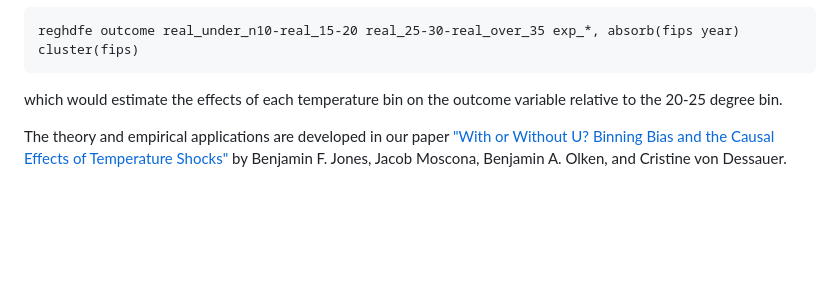
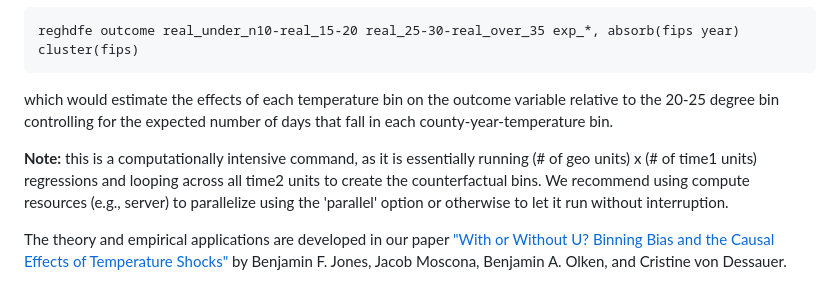
Before and after one commit to bolken44/counterfactual_temperatures, a Markdown page: README.md, the part around the change. Drawn GitHub-style; blank space fills up the shorter version.

````diff
--- a/README.md
+++ b/README.md
@@ -18,7 +18,9 @@ After applying this command, the dataset is ready to be used for regression anal
 ```
 reghdfe outcome real_under_n10-real_15-20 real_25-30-real_over_35 exp_*, absorb(fips year) cluster(fips)
 ```
-which would estimate the effects of each temperature bin on the outcome variable relative to the 20-25 degree bin.
+which would estimate the effects of each temperature bin on the outcome variable relative to the 20-25 degree bin controlling for the expected number of days that fall in each county-year-temperature bin.
+
+**Note:** this is a computationally intensive command, as it is essentially running (# of geo units) x (# of time1 units) regressions and looping across all time2 units to create the counterfactual bins. We recommend using compute resources (e.g., server) to parallelize using the 'parallel' option or otherwise to let it run without interruption.
 
 The theory and empirical applications are developed in our paper ["With or Without U? Binning Bias and the Causal Effects of Temperature Shocks"](https://www.dropbox.com/scl/fi/1ya6zzb76g0eayicexr2g/U_Shapes_Paper.pdf?rlkey=rkwfyw4m8iecn1uasrnasaz1m&e=7&st=b5cwqvs7&dl=0) by Benjamin F. Jones, Jacob Moscona, Benjamin A. Olken, and Cristine von Dessauer.
 
````
